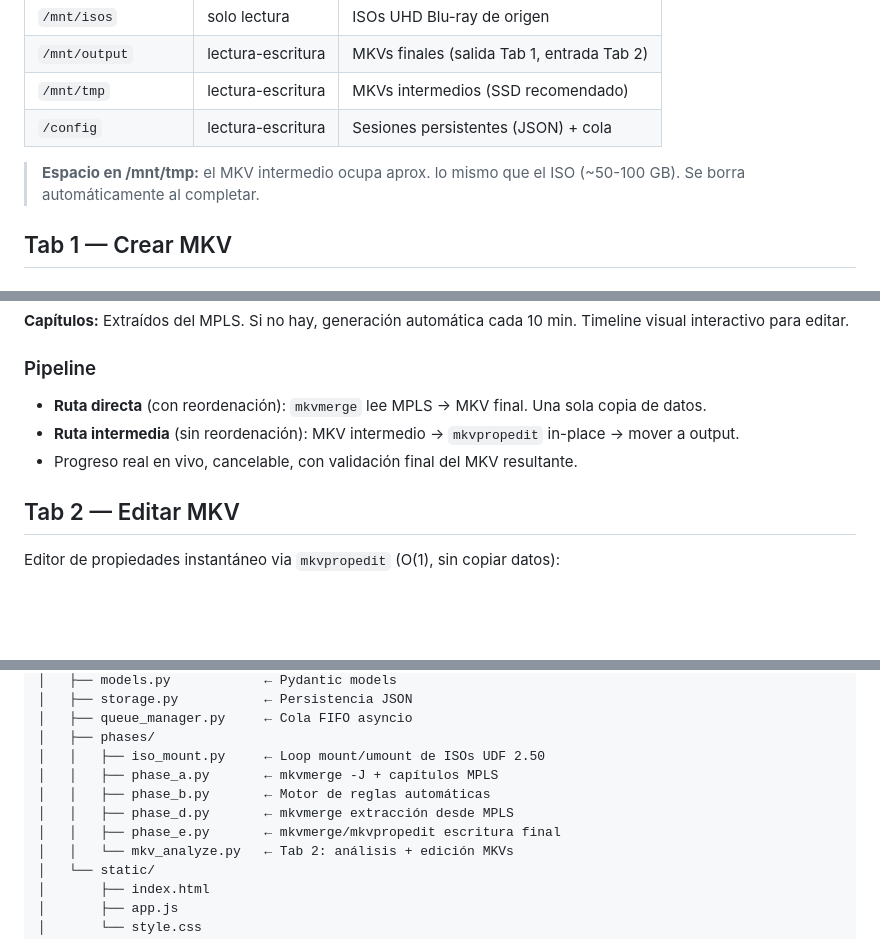
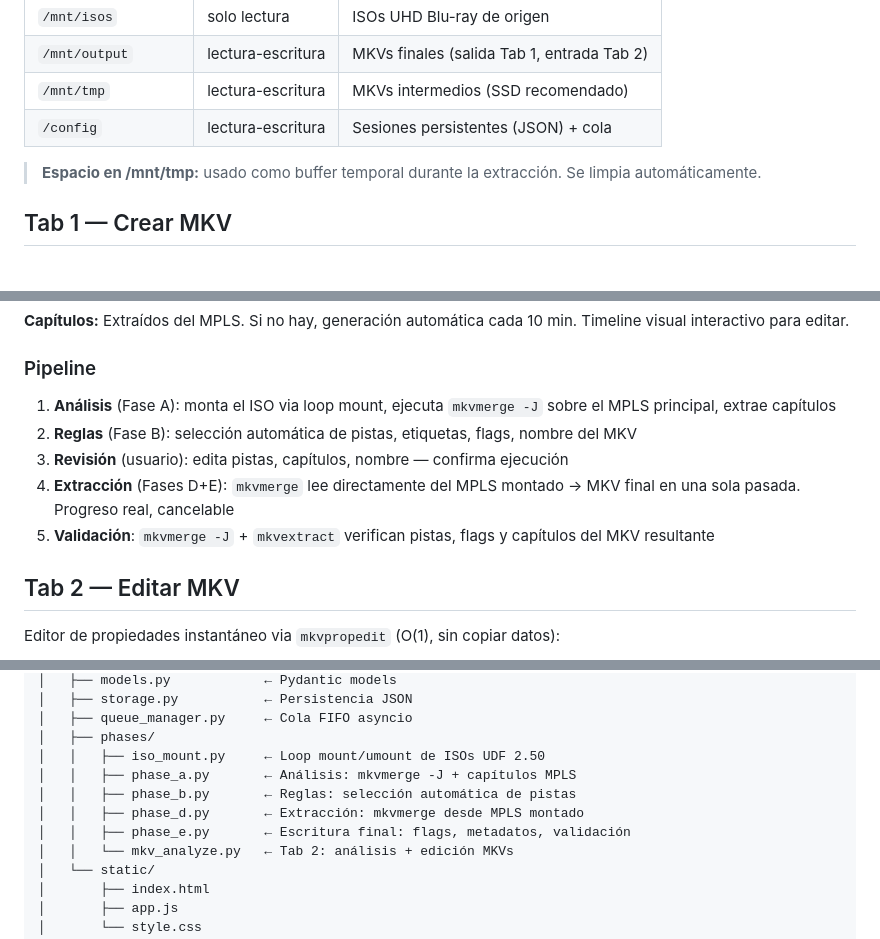
Before and after one commit to Aldicarus/hdo-iso-converter, a Markdown page: README.md, 3 parts joined by grey strips. Drawn GitHub-style; blank space fills up the shorter version.

Commit message:
Fix README: clarify single-pass pipeline, remove two-step references
Co-Authored-By: Claude Opus 4.6 (1M context) <noreply@anthropic.com>

```diff
--- a/README.md
+++ b/README.md
@@ -75,7 +75,7 @@ CONFIG_PATH=/ruta/config           # Sesiones JSON + cola
 | `/mnt/tmp` | lectura-escritura | MKVs intermedios (SSD recomendado) |
 | `/config` | lectura-escritura | Sesiones persistentes (JSON) + cola |
 
-> **Espacio en /mnt/tmp:** el MKV intermedio ocupa aprox. lo mismo que el ISO (~50-100 GB). Se borra automáticamente al completar.
+> **Espacio en /mnt/tmp:** usado como buffer temporal durante la extracción. Se limpia automáticamente.
 
 ## Tab 1 — Crear MKV
 
@@ -95,9 +95,11 @@ Nuevo proyecto → mkvmerge -J analiza el ISO → reglas automáticas → revisi
 
 ### Pipeline
 
-- **Ruta directa** (con reordenación): `mkvmerge` lee MPLS → MKV final. Una sola copia de datos.
-- **Ruta intermedia** (sin reordenación): MKV intermedio → `mkvpropedit` in-place → mover a output.
-- Progreso real en vivo, cancelable, con validación final del MKV resultante.
+1. **Análisis** (Fase A): monta el ISO via loop mount, ejecuta `mkvmerge -J` sobre el MPLS principal, extrae capítulos
+2. **Reglas** (Fase B): selección automática de pistas, etiquetas, flags, nombre del MKV
+3. **Revisión** (usuario): edita pistas, capítulos, nombre — confirma ejecución
+4. **Extracción** (Fases D+E): `mkvmerge` lee directamente del MPLS montado → MKV final en una sola pasada. Progreso real, cancelable
+5. **Validación**: `mkvmerge -J` + `mkvextract` verifican pistas, flags y capítulos del MKV resultante
 
 ## Tab 2 — Editar MKV
 
@@ -131,10 +133,10 @@ hdo-iso-converter/
 │   ├── queue_manager.py     ← Cola FIFO asyncio
 │   ├── phases/
 │   │   ├── iso_mount.py     ← Loop mount/umount de ISOs UDF 2.50
-│   │   ├── phase_a.py       ← mkvmerge -J + capítulos MPLS
-│   │   ├── phase_b.py       ← Motor de reglas automáticas
-│   │   ├── phase_d.py       ← mkvmerge extracción desde MPLS
-│   │   ├── phase_e.py       ← mkvmerge/mkvpropedit escritura final
+│   │   ├── phase_a.py       ← Análisis: mkvmerge -J + capítulos MPLS
+│   │   ├── phase_b.py       ← Reglas: selección automática de pistas
+│   │   ├── phase_d.py       ← Extracción: mkvmerge desde MPLS montado
+│   │   ├── phase_e.py       ← Escritura final: flags, metadatos, validación
 │   │   └── mkv_analyze.py   ← Tab 2: análisis + edición MKVs
 │   └── static/
 │       ├── index.html
```
